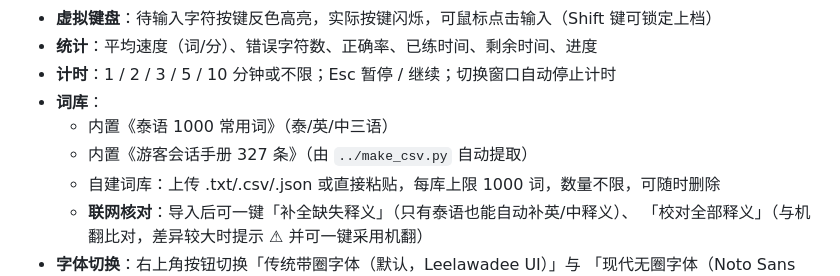
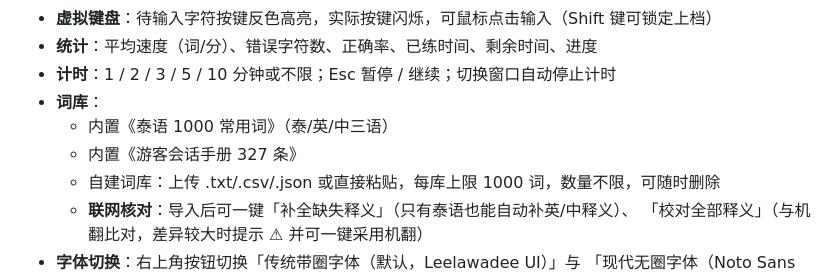
Before and after one commit to graywingbug-beep/thai-typing, a Markdown page: README.md, the part around the change. GitHub-like rendering.

```diff
--- a/README.md
+++ b/README.md
@@ -15,7 +15,7 @@
 - **计时**：1 / 2 / 3 / 5 / 10 分钟或不限；Esc 暂停 / 继续；切换窗口自动停止计时
 - **词库**：
   - 内置《泰语 1000 常用词》（泰/英/中三语）
-  - 内置《游客会话手册 327 条》（由 `../make_csv.py` 自动提取）
+  - 内置《游客会话手册 327 条》
   - 自建词库：上传 .txt/.csv/.json 或直接粘贴，每库上限 1000 词，数量不限，可随时删除
   - **联网核对**：导入后可一键「补全缺失释义」（只有泰语也能自动补英/中释义）、
     「校对全部释义」（与机翻比对，差异较大时提示 ⚠ 并可一键采用机翻）
```
